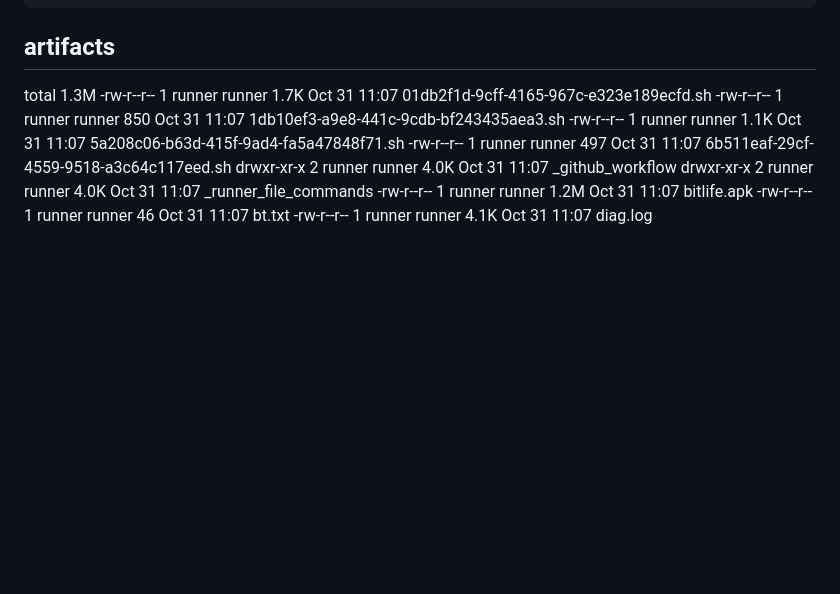
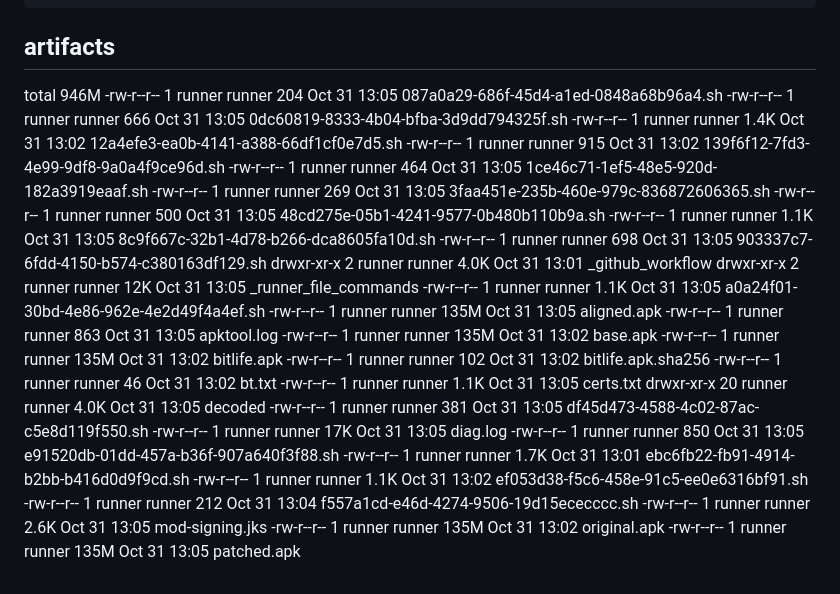
Before and after one commit to StrongBomber/SoccerChampsSandbox, a Markdown page: apk-analiz/TANILAMA.md, the part around one of its changes. Drawn GitHub-style; blank space fills up the shorter version.

Commit message:
tanilama(bitlife) [skip ci]

````diff
--- a/apk-analiz/TANILAMA.md
+++ b/apk-analiz/TANILAMA.md
@@ -87,13 +164,33 @@ To https://github.com/StrongBomber/SoccerChampsSandbox
 ```
 
 ## artifacts
-total 1.3M
--rw-r--r-- 1 runner runner 1.7K Oct 31 11:07 01db2f1d-9cff-4165-967c-e323e189ecfd.sh
--rw-r--r-- 1 runner runner  850 Oct 31 11:07 1db10ef3-a9e8-441c-9cdb-bf243435aea3.sh
--rw-r--r-- 1 runner runner 1.1K Oct 31 11:07 5a208c06-b63d-415f-9ad4-fa5a47848f71.sh
--rw-r--r-- 1 runner runner  497 Oct 31 11:07 6b511eaf-29cf-4559-9518-a3c64c117eed.sh
-drwxr-xr-x 2 runner runner 4.0K Oct 31 11:07 _github_workflow
-drwxr-xr-x 2 runner runner 4.0K Oct 31 11:07 _runner_file_commands
--rw-r--r-- 1 runner runner 1.2M Oct 31 11:07 bitlife.apk
--rw-r--r-- 1 runner runner   46 Oct 31 11:07 bt.txt
--rw-r--r-- 1 runner runner 4.1K Oct 31 11:07 diag.log
+total 946M
+-rw-r--r--  1 runner runner  204 Oct 31 13:05 087a0a29-686f-45d4-a1ed-0848a68b96a4.sh
+-rw-r--r--  1 runner runner  666 Oct 31 13:05 0dc60819-8333-4b04-bfba-3d9dd794325f.sh
+-rw-r--r--  1 runner runner 1.4K Oct 31 13:02 12a4efe3-ea0b-4141-a388-66df1cf0e7d5.sh
+-rw-r--r--  1 runner runner  915 Oct 31 13:02 139f6f12-7fd3-4e99-9df8-9a0a4f9ce96d.sh
+-rw-r--r--  1 runner runner  464 Oct 31 13:05 1ce46c71-1ef5-48e5-920d-182a3919eaaf.sh
+-rw-r--r--  1 runner runner  269 Oct 31 13:05 3faa451e-235b-460e-979c-836872606365.sh
+-rw-r--r--  1 runner runner  500 Oct 31 13:05 48cd275e-05b1-4241-9577-0b480b110b9a.sh
+-rw-r--r--  1 runner runner 1.1K Oct 31 13:05 8c9f667c-32b1-4d78-b266-dca8605fa10d.sh
+-rw-r--r--  1 runner runner  698 Oct 31 13:05 903337c7-6fdd-4150-b574-c380163df129.sh
+drwxr-xr-x  2 runner runner 4.0K Oct 31 13:01 _github_workflow
+drwxr-xr-x  2 runner runner  12K Oct 31 13:05 _runner_file_commands
+-rw-r--r--  1 runner runner 1.1K Oct 31 13:05 a0a24f01-30bd-4e86-962e-4e2d49f4a4ef.sh
+-rw-r--r--  1 runner runner 135M Oct 31 13:05 aligned.apk
+-rw-r--r--  1 runner runner  863 Oct 31 13:05 apktool.log
+-rw-r--r--  1 runner runner 135M Oct 31 13:02 base.apk
+-rw-r--r--  1 runner runner 135M Oct 31 13:02 bitlife.apk
+-rw-r--r--  1 runner runner  102 Oct 31 13:02 bitlife.apk.sha256
+-rw-r--r--  1 runner runner   46 Oct 31 13:02 bt.txt
+-rw-r--r--  1 runner runner 1.1K Oct 31 13:05 certs.txt
+drwxr-xr-x 20 runner runner 4.0K Oct 31 13:05 decoded
+-rw-r--r--  1 runner runner  381 Oct 31 13:05 df45d473-4588-4c02-87ac-c5e8d119f550.sh
+-rw-r--r--  1 runner runner  17K Oct 31 13:05 diag.log
+-rw-r--r--  1 runner runner  850 Oct 31 13:05 e91520db-01dd-457a-b36f-907a640f3f88.sh
+-rw-r--r--  1 runner runner 1.7K Oct 31 13:01 ebc6fb22-fb91-4914-b2bb-b416d0d9f9cd.sh
+-rw-r--r--  1 runner runner 1.1K Oct 31 13:02 ef053d38-f5c6-458e-91c5-ee0e6316bf91.sh
+-rw-r--r--  1 runner runner  212 Oct 31 13:04 f557a1cd-e46d-4274-9506-19d15ececccc.sh
+-rw-r--r--  1 runner runner 2.6K Oct 31 13:05 mod-signing.jks
+-rw-r--r--  1 runner runner 135M Oct 31 13:02 original.apk
+-rw-r--r--  1 runner runner 135M Oct 31 13:05 patched.apk
````
Also changed, not shown: other parts of apk-analiz/TANILAMA.md (+146 -69 lines).
